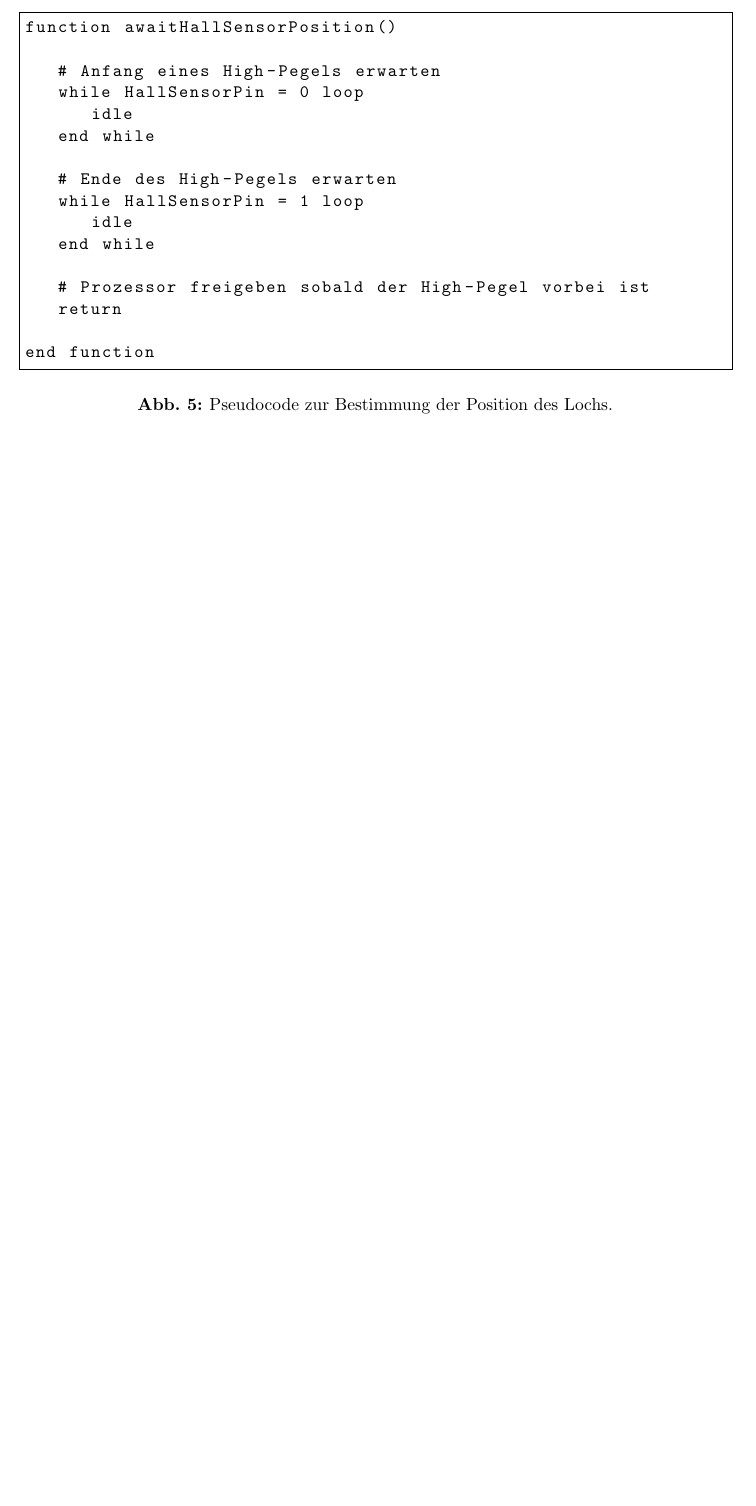
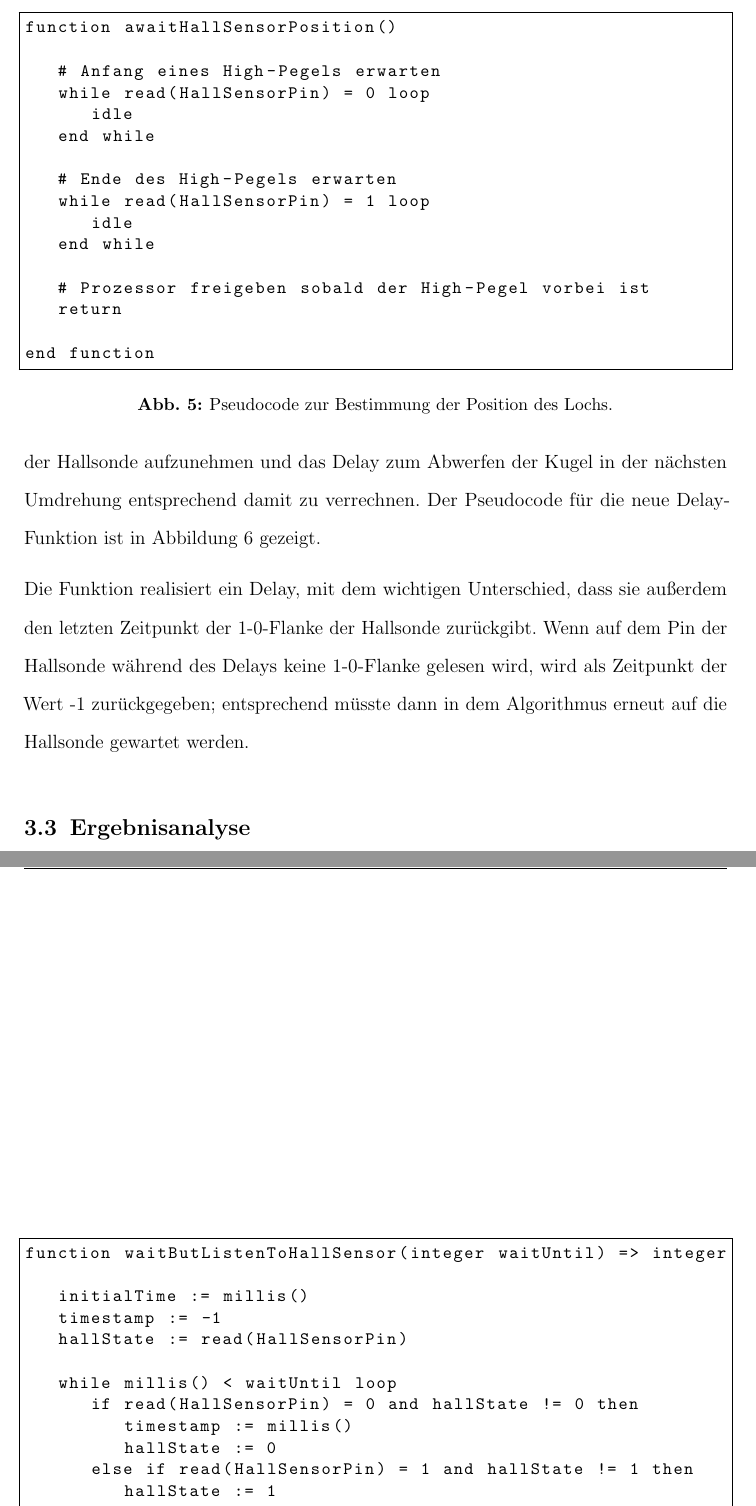
Before and after one commit to SophieAltenburg/Kugelfallversuch, a LaTeX document (laborbericht/laborbericht.tex): part of page 15 of 15 before the commit and two parts of pages 15 and 16 of 16 after it, the two joined at a grey line, cut so that both start at the same text, the shorter picture padded with empty space. Compiled offline with pdfLaTeX.

Commit message:
Laborbericht Fehlerfindung und -behebung

```diff
--- a/laborbericht/laborbericht.tex
+++ b/laborbericht/laborbericht.tex
@@ -216,12 +216,12 @@ Die Funktion \texttt{awaitHallSensorPosition()} wartet auf die nächste 1-0-Flan
 function awaitHallSensorPosition()
 
 	# Anfang eines High-Pegels erwarten
-	while HallSensorPin = 0 loop
+	while read(HallSensorPin) = 0 loop
 		idle
 	end while
 
 	# Ende des High-Pegels erwarten
-	while HallSensorPin = 1 loop
+	while read(HallSensorPin) = 1 loop
 		idle
 	end while
 
@@ -238,0 +246,23 @@ end function
+\paragraph{Behebung}
+Dieses Problem kann behoben werden, wenn die vorgefertigte \texttt{delay}-Funktion nicht mehr verwendet wird. Stattdessen muss bei jedem Delay gleichzeitig der Wert der Hallsonde bestimmt werden, um so den Zeitpunkt der letzten 1-0-Flanke der Hallsonde aufzunehmen und das Delay zum Abwerfen der Kugel in der nächsten Umdrehung entsprechend damit zu verrechnen. Der Pseudocode für die neue Delay-Funktion ist in Abbildung \ref{fig:pseudo-delay} gezeigt.
+
+Die Funktion realisiert ein Delay, mit dem wichtigen Unterschied, dass sie außerdem den letzten Zeitpunkt der 1-0-Flanke der Hallsonde zurückgibt. Wenn auf dem Pin der Hallsonde während des Delays keine 1-0-Flanke gelesen wird, wird als Zeitpunkt der Wert -1 zurückgegeben; entsprechend müsste dann in dem Algorithmus erneut auf die Hallsonde gewartet werden.
+
+\begin{figure}
+\lstset{basicstyle=\small\ttfamily,tabsize=3}
+{\singlespacing
+\begin{lstlisting}[frame=single]
+function waitButListenToHallSensor(integer waitUntil) => integer
+
+	initialTime := millis()
+	timestamp := -1
+	hallState := read(HallSensorPin)
+
+	while millis() < waitUntil loop
+		if read(HallSensorPin) = 0 and hallState != 0 then
+			timestamp := millis()
+			hallState := 0
+		else if read(HallSensorPin) = 1 and hallState != 1 then
+			hallState := 1
+		end if
+	end while
@@ -239,3 +276,6 @@ end function
+\label{fig:pseudo-delay}
+\end{figure}
+
 
 \subsection{Ergebnisanalyse}
 
```
Also changed, not shown: laborbericht/laborbericht.tex (22 more changed lines).
